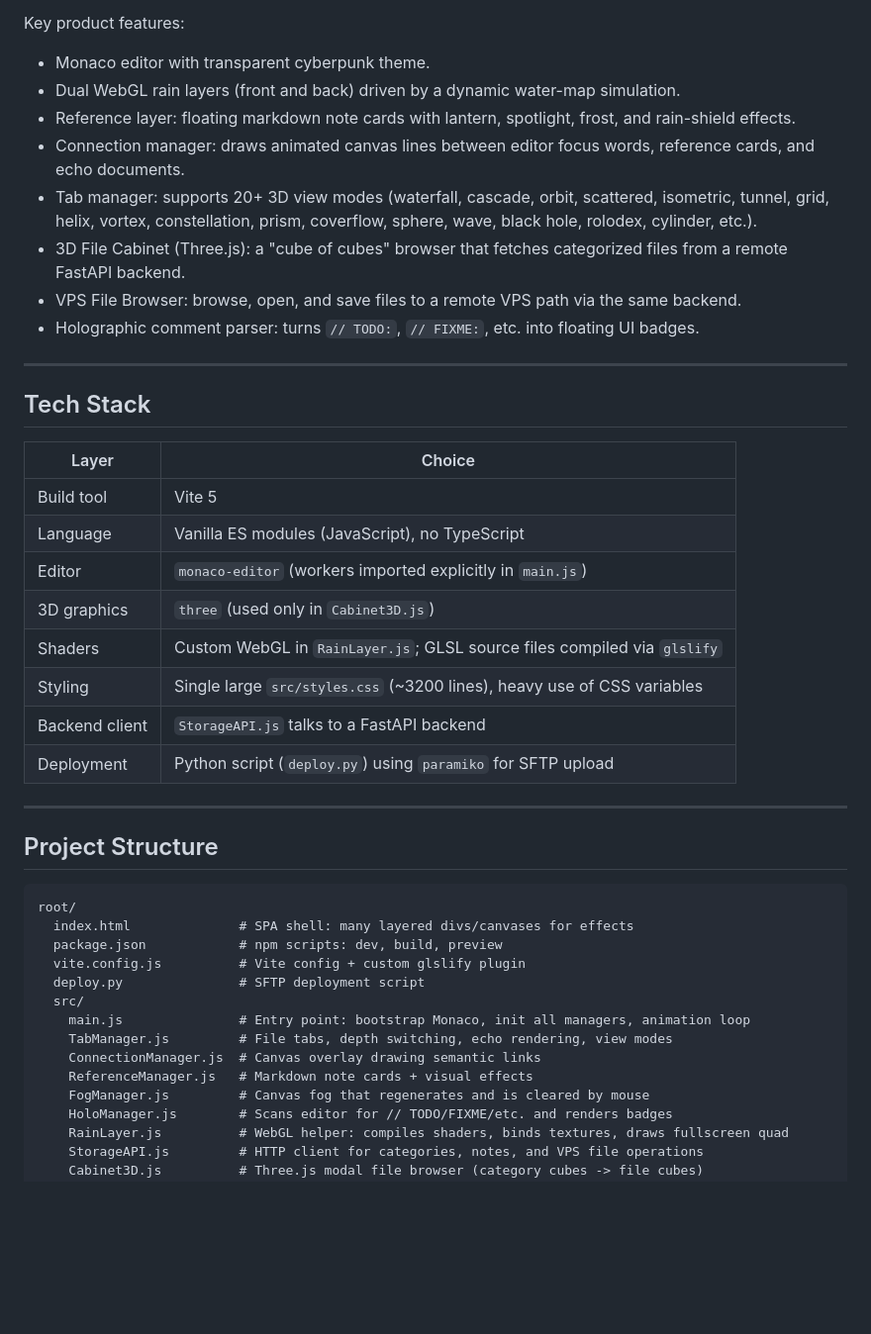
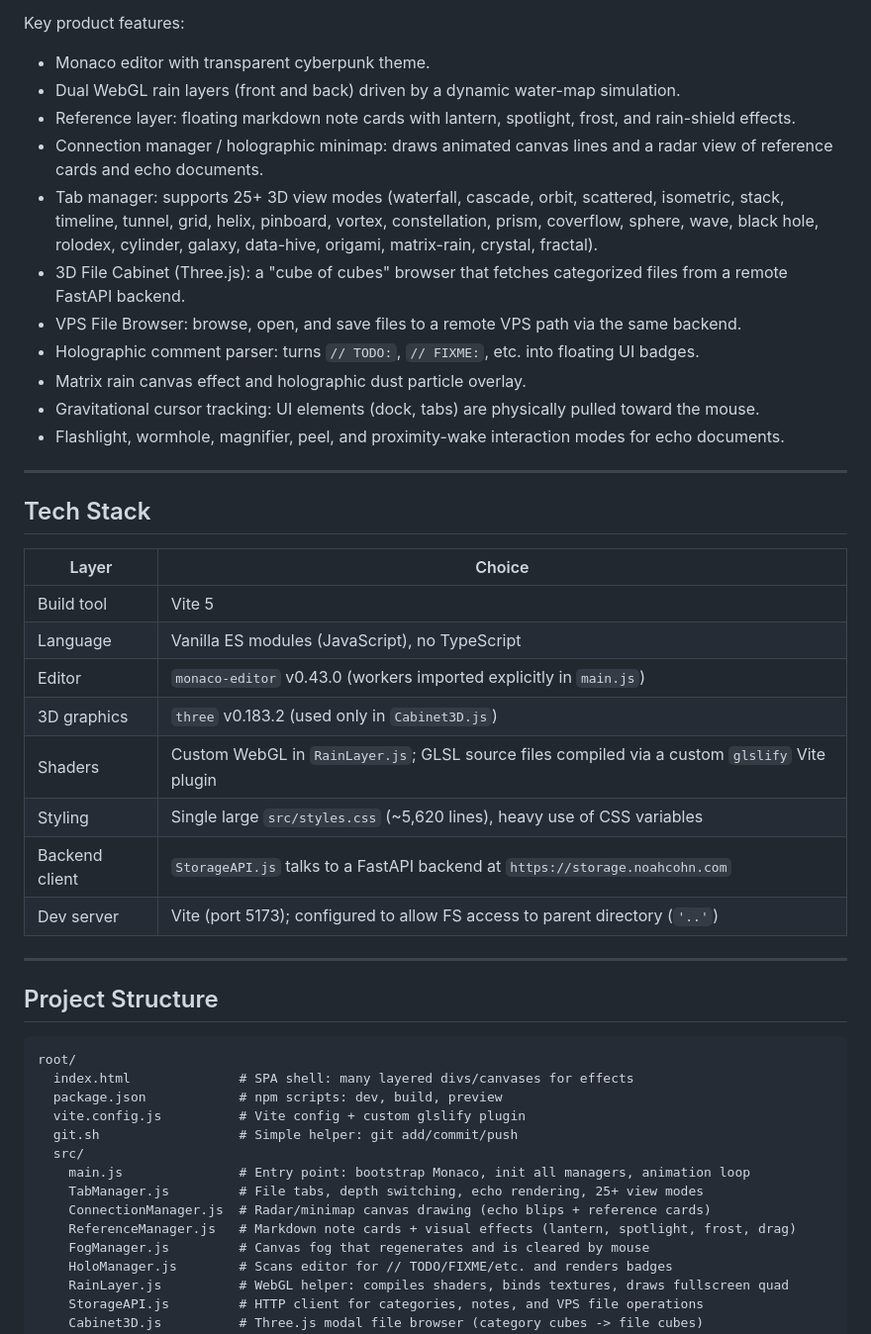
Before and after one commit to ford442/rain_edit, a Markdown page: AGENTS.md, the part around one of its changes. Shown at 99% size. GitHub-like rendering; blank space fills up the shorter version.

```diff
--- a/AGENTS.md
+++ b/AGENTS.md
@@ -12,11 +12,14 @@ Key product features:
 - Monaco editor with transparent cyberpunk theme.
 - Dual WebGL rain layers (front and back) driven by a dynamic water-map simulation.
 - Reference layer: floating markdown note cards with lantern, spotlight, frost, and rain-shield effects.
-- Connection manager: draws animated canvas lines between editor focus words, reference cards, and echo documents.
-- Tab manager: supports 20+ 3D view modes (waterfall, cascade, orbit, scattered, isometric, tunnel, grid, helix, vortex, constellation, prism, coverflow, sphere, wave, black hole, rolodex, cylinder, etc.).
+- Connection manager / holographic minimap: draws animated canvas lines and a radar view of reference cards and echo documents.
+- Tab manager: supports 25+ 3D view modes (waterfall, cascade, orbit, scattered, isometric, stack, timeline, tunnel, grid, helix, pinboard, vortex, constellation, prism, coverflow, sphere, wave, black hole, rolodex, cylinder, galaxy, data-hive, origami, matrix-rain, crystal, fractal).
 - 3D File Cabinet (Three.js): a "cube of cubes" browser that fetches categorized files from a remote FastAPI backend.
 - VPS File Browser: browse, open, and save files to a remote VPS path via the same backend.
 - Holographic comment parser: turns `// TODO:`, `// FIXME:`, etc. into floating UI badges.
+- Matrix rain canvas effect and holographic dust particle overlay.
+- Gravitational cursor tracking: UI elements (dock, tabs) are physically pulled toward the mouse.
+- Flashlight, wormhole, magnifier, peel, and proximity-wake interaction modes for echo documents.
 
 ---
 
@@ -26,12 +29,12 @@ Key product features:
 |-------|--------|
 | Build tool | Vite 5 |
 | Language | Vanilla ES modules (JavaScript), no TypeScript |
-| Editor | `monaco-editor` (workers imported explicitly in `main.js`) |
-| 3D graphics | `three` (used only in `Cabinet3D.js`) |
-| Shaders | Custom WebGL in `RainLayer.js`; GLSL source files compiled via `glslify` |
-| Styling | Single large `src/styles.css` (~3200 lines), heavy use of CSS variables |
-| Backend client | `StorageAPI.js` talks to a FastAPI backend |
-| Deployment | Python script (`deploy.py`) using `paramiko` for SFTP upload |
+| Editor | `monaco-editor` v0.43.0 (workers imported explicitly in `main.js`) |
+| 3D graphics | `three` v0.183.2 (used only in `Cabinet3D.js`) |
+| Shaders | Custom WebGL in `RainLayer.js`; GLSL source files compiled via a custom `glslify` Vite plugin |
+| Styling | Single large `src/styles.css` (~5,620 lines), heavy use of CSS variables |
+| Backend client | `StorageAPI.js` talks to a FastAPI backend at `https://storage.noahcohn.com` |
+| Dev server | Vite (port 5173); configured to allow FS access to parent directory (`'..'`) |
 
 ---
 
@@ -42,12 +45,12 @@ root/
   index.html              # SPA shell: many layered divs/canvases for effects
   package.json            # npm scripts: dev, build, preview
   vite.config.js          # Vite config + custom glslify plugin
-  deploy.py               # SFTP deployment script
+  git.sh                  # Simple helper: git add/commit/push
   src/
     main.js               # Entry point: bootstrap Monaco, init all managers, animation loop
-    TabManager.js         # File tabs, depth switching, echo rendering, view modes
-    ConnectionManager.js  # Canvas overlay drawing semantic links
-    ReferenceManager.js   # Markdown note cards + visual effects
+    TabManager.js         # File tabs, depth switching, echo rendering, 25+ view modes
+    ConnectionManager.js  # Radar/minimap canvas drawing (echo blips + reference cards)
+    ReferenceManager.js   # Markdown note cards + visual effects (lantern, spotlight, frost, drag)
     FogManager.js         # Canvas fog that regenerates and is cleared by mouse
     HoloManager.js        # Scans editor for // TODO/FIXME/etc. and renders badges
     RainLayer.js          # WebGL helper: compiles shaders, binds textures, draws fullscreen quad
```
Also changed, not shown: other parts of AGENTS.md (+31 -16 lines).
